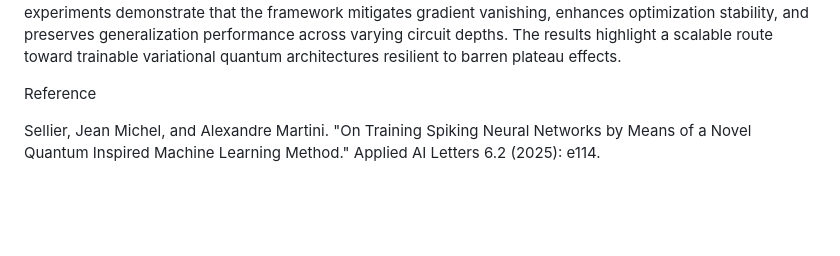
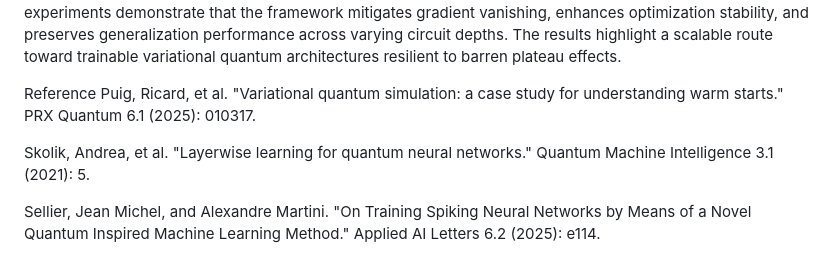
Before and after one commit to boabangf/Variational-Quantum-Algorithms-Quantum-Machine-Learning, a Markdown page: README.md, the part around the change. Rendered like a GitHub page; blank space fills up the shorter version.

```diff
--- a/README.md
+++ b/README.md
@@ -41,7 +41,9 @@ Variational Quantum Algorithms (VQAs) represent a cornerstone of near-term quant
 
 
 Reference
+Puig, Ricard, et al. "Variational quantum simulation: a case study for understanding warm starts." PRX Quantum 6.1 (2025): 010317.
 
+Skolik, Andrea, et al. "Layerwise learning for quantum neural networks." Quantum Machine Intelligence 3.1 (2021): 5.
 
 Sellier, Jean Michel, and Alexandre Martini. "On Training Spiking Neural Networks by Means of a Novel Quantum Inspired Machine Learning Method." Applied AI Letters 6.2 (2025): e114.
 
```
